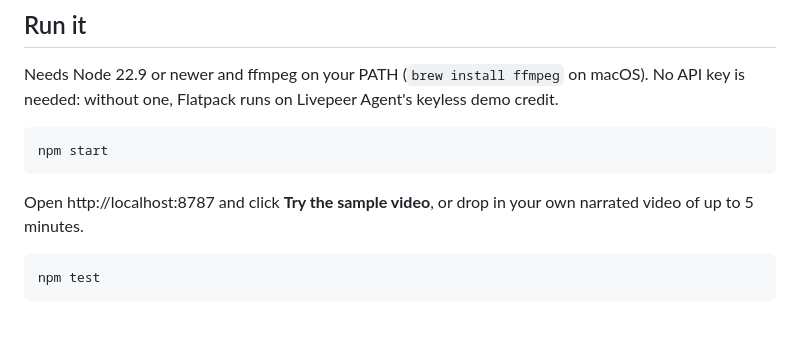
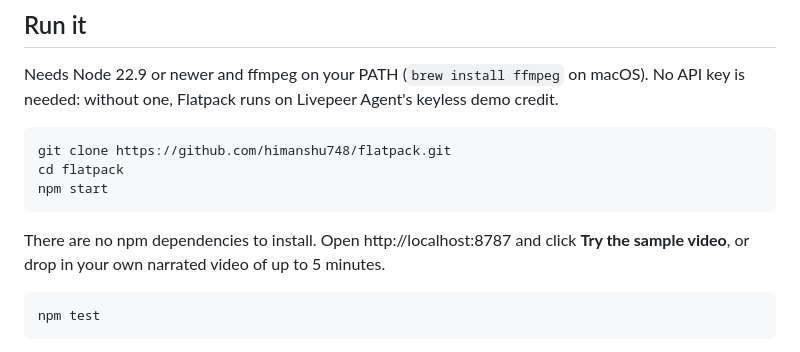
Before and after one commit to himanshu748/flatpack, a Markdown page: README.md, the part around the change. GitHub-like rendering; blank space fills up the shorter version.

Commit message:
Add clone steps to README
Co-Authored-By: Claude Opus 5 <noreply@anthropic.com>

````diff
--- a/README.md
+++ b/README.md
@@ -9,10 +9,12 @@ Track: Livepeer Agent Builder (Track 1).
 Needs Node 22.9 or newer and ffmpeg on your PATH (`brew install ffmpeg` on macOS). No API key is needed: without one, Flatpack runs on Livepeer Agent's keyless demo credit.
 
 ```bash
+git clone https://github.com/himanshu748/flatpack.git
+cd flatpack
 npm start
 ```
 
-Open http://localhost:8787 and click **Try the sample video**, or drop in your own narrated video of up to 5 minutes.
+There are no npm dependencies to install. Open http://localhost:8787 and click **Try the sample video**, or drop in your own narrated video of up to 5 minutes.
 
 ```bash
 npm test
````
